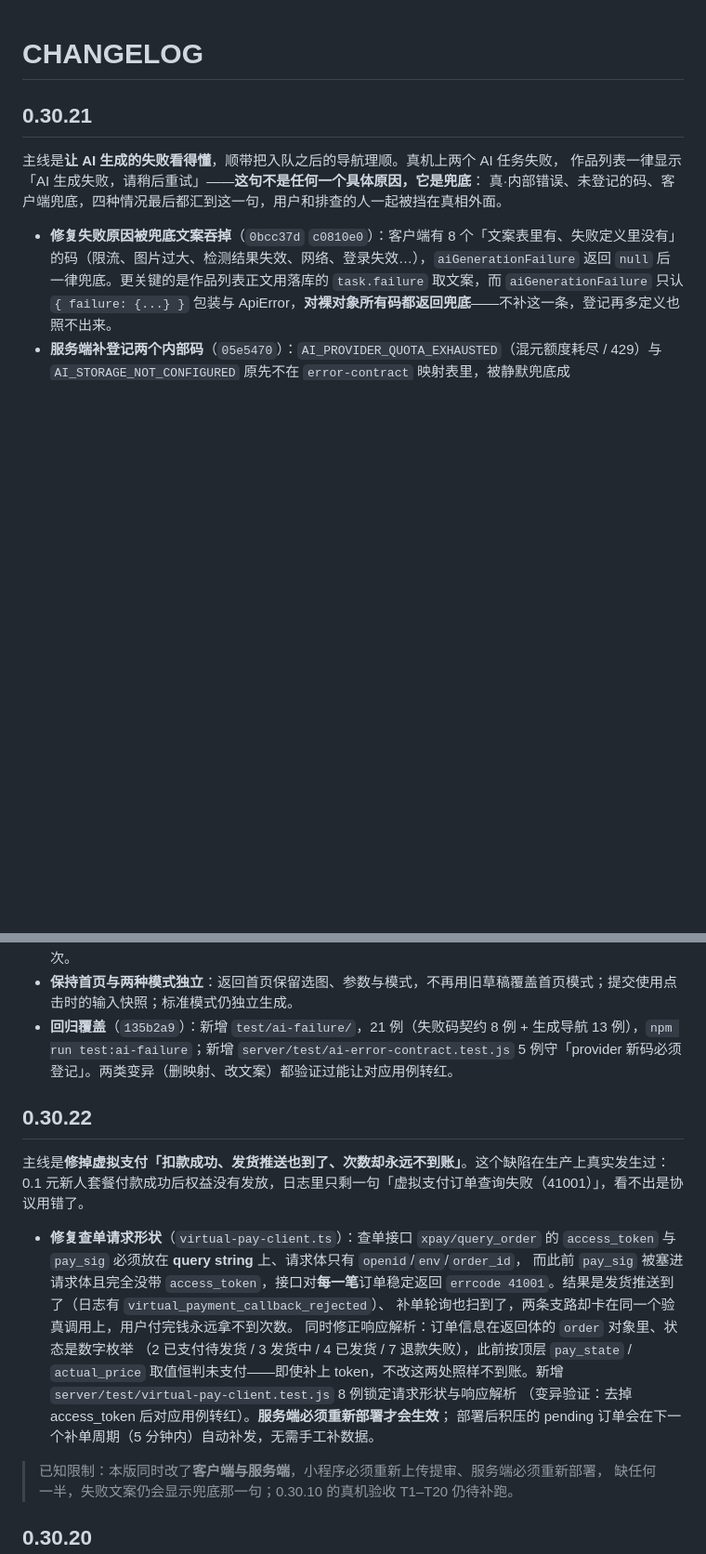
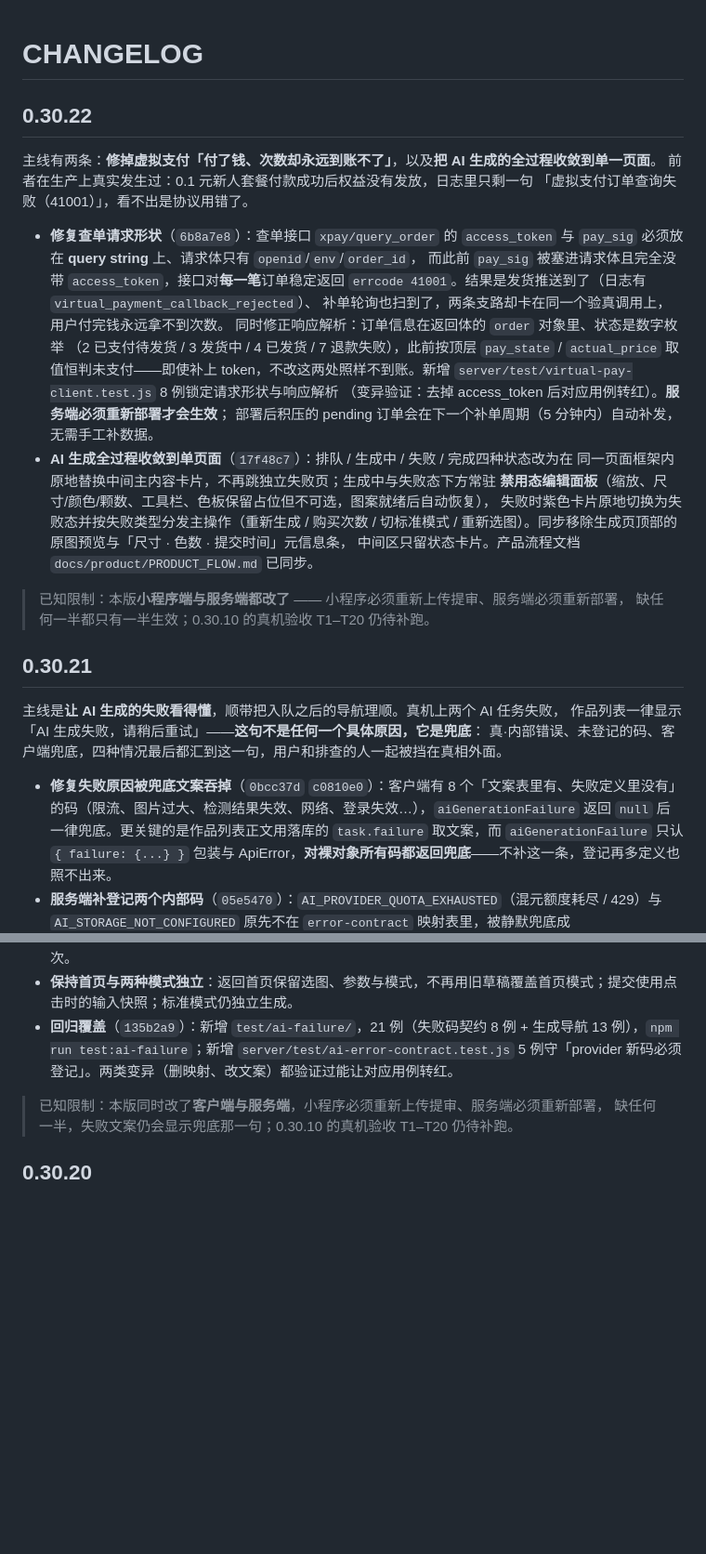
Before and after one commit to Adrian-Cai/pindou-studio, a Markdown page: docs/releases/CHANGELOG.md, 2 parts joined by grey strips. Shown at 93% size. Drawn GitHub-style; blank space fills up the shorter version.

Commit message:
release: v0.30.22 虚拟支付查单修复与 AI 生成单页面改版
版本号 0.30.22、小程序提审说明、CHANGELOG 条目（含 0.30.22 段落归位到顶部）。

```diff
--- a/docs/releases/CHANGELOG.md
+++ b/docs/releases/CHANGELOG.md
@@ -1,4 +1,31 @@
 # CHANGELOG
+
+## 0.30.22
+
+主线有两条：**修掉虚拟支付「付了钱、次数却永远到账不了」**，以及**把 AI 生成的全过程收敛到单一页面**。
+前者在生产上真实发生过：0.1 元新人套餐付款成功后权益没有发放，日志里只剩一句
+「虚拟支付订单查询失败（41001）」，看不出是协议用错了。
+
+- **修复查单请求形状**（`6b8a7e8`）：查单接口 `xpay/query_order` 的
+  `access_token` 与 `pay_sig` 必须放在 **query string** 上、请求体只有 `openid`/`env`/`order_id`，
+  而此前 `pay_sig` 被塞进请求体且完全没带 `access_token`，接口对**每一笔**订单稳定返回
+  `errcode 41001`。结果是发货推送到了（日志有 `virtual_payment_callback_rejected`）、
+  补单轮询也扫到了，两条支路却卡在同一个验真调用上，用户付完钱永远拿不到次数。
+  同时修正响应解析：订单信息在返回体的 `order` 对象里、状态是数字枚举
+  （2 已支付待发货 / 3 发货中 / 4 已发货 / 7 退款失败），此前按顶层 `pay_state` / `actual_price`
+  取值恒判未支付——即使补上 token，不改这两处照样不到账。新增
+  `server/test/virtual-pay-client.test.js` 8 例锁定请求形状与响应解析
+  （变异验证：去掉 access_token 后对应用例转红）。**服务端必须重新部署才会生效**；
+  部署后积压的 pending 订单会在下一个补单周期（5 分钟内）自动补发，无需手工补数据。
+- **AI 生成全过程收敛到单页面**（`17f48c7`）：排队 / 生成中 / 失败 / 完成四种状态改为在
+  同一页面框架内原地替换中间主内容卡片，不再跳独立失败页；生成中与失败态下方常驻
+  **禁用态编辑面板**（缩放、尺寸/颜色/颗数、工具栏、色板保留占位但不可选，图案就绪后自动恢复），
+  失败时紫色卡片原地切换为失败态并按失败类型分发主操作（重新生成 / 购买次数 /
+  切标准模式 / 重新选图）。同步移除生成页顶部的原图预览与「尺寸 · 色数 · 提交时间」元信息条，
+  中间区只留状态卡片。产品流程文档 `docs/product/PRODUCT_FLOW.md` 已同步。
+
+> 已知限制：本版**小程序端与服务端都改了** —— 小程序必须重新上传提审、服务端必须重新部署，
+> 缺任何一半都只有一半生效；0.30.10 的真机验收 T1–T20 仍待补跑。
 
 ## 0.30.21
 
@@ -13,22 +40,6 @@
 - **任务完成后不再抢走当前页面**（`75ada53`）：AI 任务可以在后台跑完，生成页原先一收到 succeeded 就跳编辑器，用户此刻可能已返回首页。改为按页面可见性判断，且写入本地草稿（异步）后再复查一次。
 - **保持首页与两种模式独立**：返回首页保留选图、参数与模式，不再用旧草稿覆盖首页模式；提交使用点击时的输入快照；标准模式仍独立生成。
 - **回归覆盖**（`135b2a9`）：新增 `test/ai-failure/`，21 例（失败码契约 8 例 + 生成导航 13 例），`npm run test:ai-failure`；新增 `server/test/ai-error-contract.test.js` 5 例守「provider 新码必须登记」。两类变异（删映射、改文案）都验证过能让对应用例转红。
-
-## 0.30.22
-
-主线是**修掉虚拟支付「扣款成功、发货推送也到了、次数却永远不到账」**。这个缺陷在生产上真实发生过：0.1 元新人套餐付款成功后权益没有发放，日志里只剩一句「虚拟支付订单查询失败（41001）」，看不出是协议用错了。
-
-- **修复查单请求形状**（`virtual-pay-client.ts`）：查单接口 `xpay/query_order` 的
-  `access_token` 与 `pay_sig` 必须放在 **query string** 上、请求体只有 `openid`/`env`/`order_id`，
-  而此前 `pay_sig` 被塞进请求体且完全没带 `access_token`，接口对**每一笔**订单稳定返回
-  `errcode 41001`。结果是发货推送到了（日志有 `virtual_payment_callback_rejected`）、
-  补单轮询也扫到了，两条支路却卡在同一个验真调用上，用户付完钱永远拿不到次数。
-  同时修正响应解析：订单信息在返回体的 `order` 对象里、状态是数字枚举
-  （2 已支付待发货 / 3 发货中 / 4 已发货 / 7 退款失败），此前按顶层 `pay_state` / `actual_price`
-  取值恒判未支付——即使补上 token，不改这两处照样不到账。新增
-  `server/test/virtual-pay-client.test.js` 8 例锁定请求形状与响应解析
-  （变异验证：去掉 access_token 后对应用例转红）。**服务端必须重新部署才会生效**；
-  部署后积压的 pending 订单会在下一个补单周期（5 分钟内）自动补发，无需手工补数据。
 
 > 已知限制：本版同时改了**客户端与服务端**，小程序必须重新上传提审、服务端必须重新部署，
 > 缺任何一半，失败文案仍会显示兜底那一句；0.30.10 的真机验收 T1–T20 仍待补跑。
```
Also changed, not shown: docs/releases/MINI_PROGRAM_RELEASE_0.30.22.md (added, +115 -0 lines).
